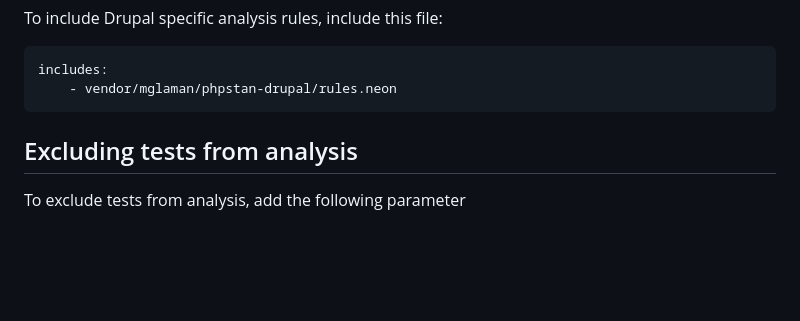
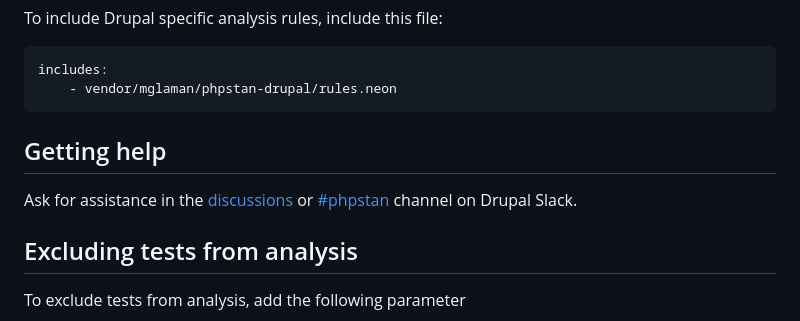
Before and after one commit to mglaman/phpstan-drupal, a Markdown page: README.md, the part around the change. Drawn GitHub-style; folded sections open; blank space fills up the shorter version.

Commit message:
add links for discussion and Drupal slack channel
fixes #493

````diff
--- a/README.md
+++ b/README.md
@@ -31,6 +31,10 @@ includes:
     - vendor/mglaman/phpstan-drupal/rules.neon
 ```
 </details>
+
+## Getting help
+
+Ask for assistance in the [discussions](https://github.com/mglaman/phpstan-drupal/discussions) or [#phpstan](https://drupal.slack.com/archives/C033S2JUMLJ) channel on Drupal Slack.
 
 ## Excluding tests from analysis
 
````
